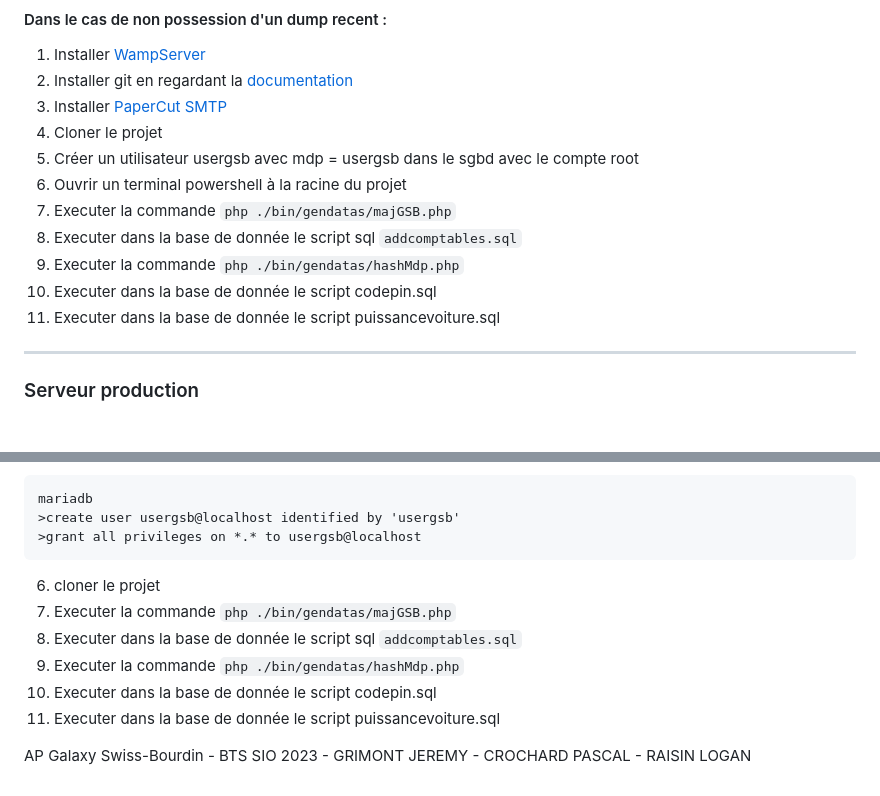
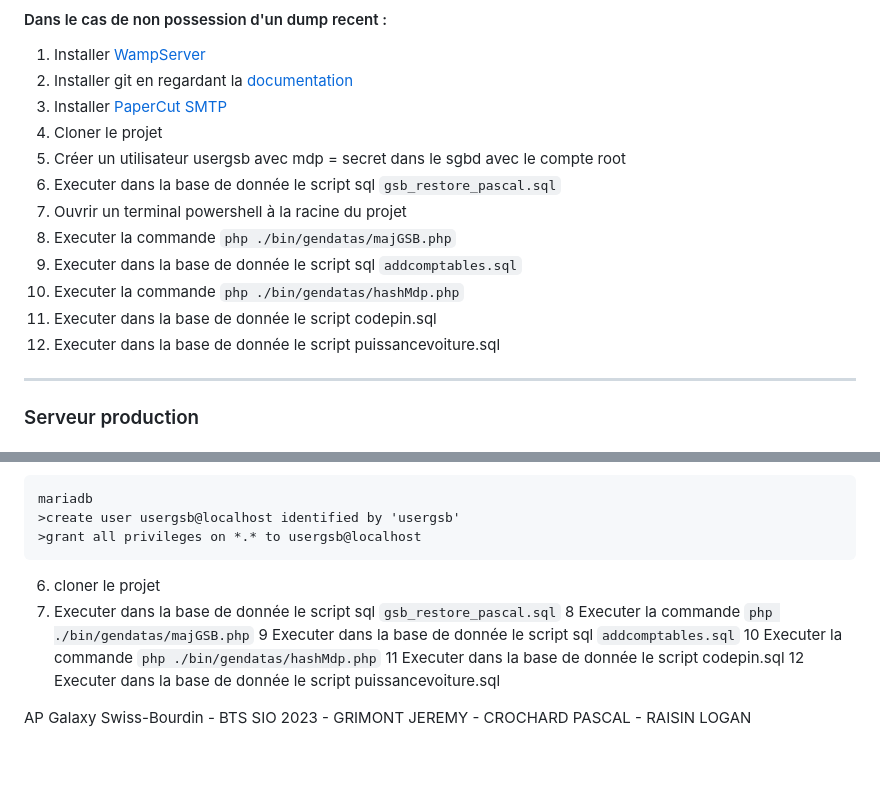
Before and after one commit to JeremyGrmt/GSB_AppliMVC, a Markdown page: README.md, 2 parts joined by grey strips. Rendered like a GitHub page; blank space fills up the shorter version.

````diff
--- a/README.md
+++ b/README.md
@@ -52,13 +52,14 @@
 2.  Installer git en regardant la [documentation](https://git-scm.com/book/fr/v2/D%C3%A9marrage-rapide-Installation-de-Git)
 3.  Installer [PaperCut SMTP](https://github.com/ChangemakerStudios/Papercut-SMTP/releases)
 4.  Cloner le projet
-5.  Créer un utilisateur usergsb avec mdp = usergsb dans le sgbd avec le compte root
-6.  Ouvrir un terminal powershell à la racine du projet
-7.  Executer la commande `php ./bin/gendatas/majGSB.php`
-8.  Executer dans la base de donnée le script sql `addcomptables.sql`
-9.  Executer la commande `php ./bin/gendatas/hashMdp.php`
-10. Executer dans la base de donnée le script codepin.sql
-11. Executer dans la base de donnée le script puissancevoiture.sql
+5.  Créer un utilisateur usergsb avec mdp = secret dans le sgbd avec le compte root
+6.  Executer dans la base de donnée le script sql `gsb_restore_pascal.sql`
+7.  Ouvrir un terminal powershell à la racine du projet
+8.  Executer la commande `php ./bin/gendatas/majGSB.php`
+9.  Executer dans la base de donnée le script sql `addcomptables.sql`
+10.  Executer la commande `php ./bin/gendatas/hashMdp.php`
+11. Executer dans la base de donnée le script codepin.sql
+12. Executer dans la base de donnée le script puissancevoiture.sql
 ---
 
 ### Serveur production
@@ -84,11 +85,12 @@ mariadb
 >create user usergsb@localhost identified by 'usergsb'
 >grant all privileges on *.* to usergsb@localhost
 ```
-6. cloner le projet
-7.  Executer la commande `php ./bin/gendatas/majGSB.php`
-8.  Executer dans la base de donnée le script sql `addcomptables.sql`
-9.  Executer la commande `php ./bin/gendatas/hashMdp.php`
-10. Executer dans la base de donnée le script codepin.sql
-11. Executer dans la base de donnée le script puissancevoiture.sql
+6.  cloner le projet
+7.  Executer dans la base de donnée le script sql `gsb_restore_pascal.sql`
+8  Executer la commande `php ./bin/gendatas/majGSB.php`
+9  Executer dans la base de donnée le script sql `addcomptables.sql`
+10 Executer la commande `php ./bin/gendatas/hashMdp.php`
+11 Executer dans la base de donnée le script codepin.sql
+12 Executer dans la base de donnée le script puissancevoiture.sql
 
 AP Galaxy Swiss-Bourdin - BTS SIO 2023 - GRIMONT JEREMY - CROCHARD PASCAL - RAISIN LOGAN
````
